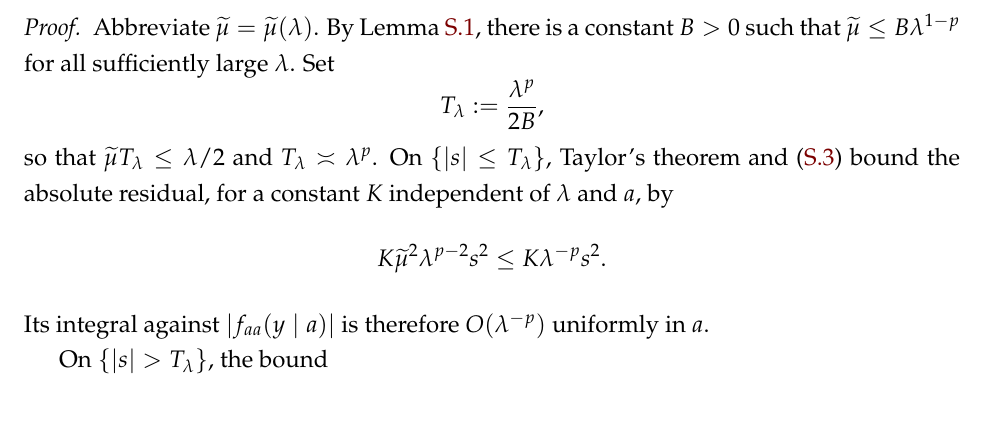
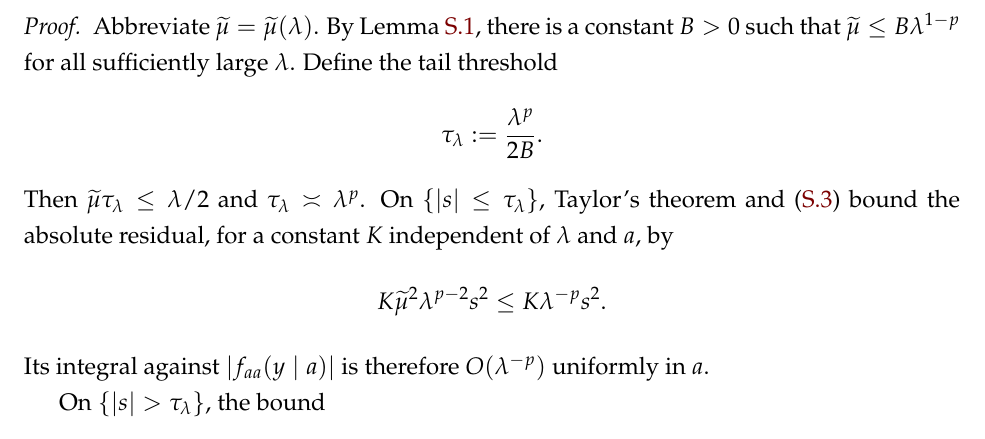
Before and after one commit to eduardomazevedo/azevedo-wolff-2025, a LaTeX document (tex/si.tex): part of page 13 of 18, cut so that both start at the same text. Compiled offline with pdfLaTeX.

Commit message:
Polish uniform affine residual notation

```diff
--- a/tex/si.tex
+++ b/tex/si.tex
@@ -635,12 +633,12 @@ Under Assumptions~\ref{ass:crra-affinity} and
 Abbreviate $\widetilde\mu=\widetilde\mu(\lambda)$.  By
 Lemma~\ref{lem:affinity-multiplier}, there is a constant $B>0$ such that
 $\widetilde\mu\leq B\lambda^{1-p}$ for all sufficiently large $\lambda$.
-Set
+Define the tail threshold
 \[
-    T_\lambda:=\frac{\lambda^p}{2B},
+    \tau_\lambda:=\frac{\lambda^p}{2B}.
 \]
-so that $\widetilde\mu T_\lambda\leq\lambda/2$ and
-$T_\lambda\asymp\lambda^p$.  On $\{|s|\leq T_\lambda\}$, Taylor's theorem and
+Then $\widetilde\mu\tau_\lambda\leq\lambda/2$ and
+$\tau_\lambda\asymp\lambda^p$.  On $\{|s|\leq\tau_\lambda\}$, Taylor's theorem and
 \eqref{eq:crra-link-affinity} bound the absolute residual, for a constant $K$
 independent of $\lambda$ and $a$, by
 \[
@@ -650,7 +648,7 @@ independent of $\lambda$ and $a$, by
 Its integral against $|f_{aa}(y\mid a)|$ is therefore $O(\lambda^{-p})$
 uniformly in $a$.
 
-On $\{|s|>T_\lambda\}$, the bound
+On $\{|s|>\tau_\lambda\}$, the bound
 \[
     |\ell(\lambda+\widetilde\mu s)|
     \leq K(1+\lambda^p+\widetilde\mu^p|s|^p)
```
Also changed, not shown: tex/si.tex (16 more changed lines), 1 other file.
